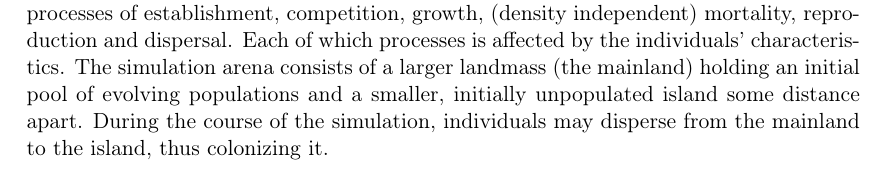
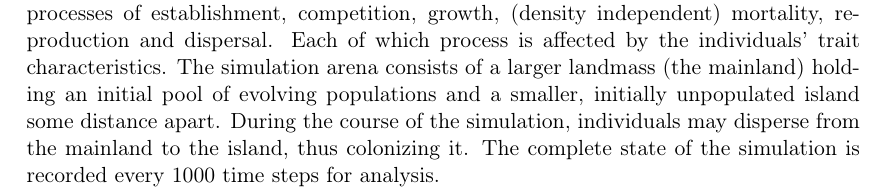
Before and after one commit to lleiding/gemm, a LaTeX paper (paper/draft.tex): part of page 3 of 4, cut so that both start at the same text. Compiled offline with pdfLaTeX.

Commit message:
add to MM

```diff
--- a/paper/draft.tex
+++ b/paper/draft.tex
@@ -119,9 +119,10 @@ and how (c) landscape heterogeneity (habitat niche diversity) and (d) topographi
 We use an individual based metacommunity model written in julia \cite{JULIALANG}.
 Each individual is characterized by a set of genetically controlled traits and is submitted to processes of
 establishment, competition, growth, (density independent) mortality, reproduction and dispersal.
-Each of which processes is affected by the individuals' characteristics.
+Each of which process is affected by the individuals' trait characteristics.
 The simulation arena consists of a larger landmass (the mainland) holding an initial pool of evolving populations and a smaller, initially unpopulated island some distance apart.
 During the course of the simulation, individuals may disperse from the mainland to the island, thus colonizing it.
+The complete state of the simulation is recorded every 1000 time steps for analysis.
 
 A detailed protocol can be found in the appendix (\cite{grimm2010odd}, XXX).
 
```
